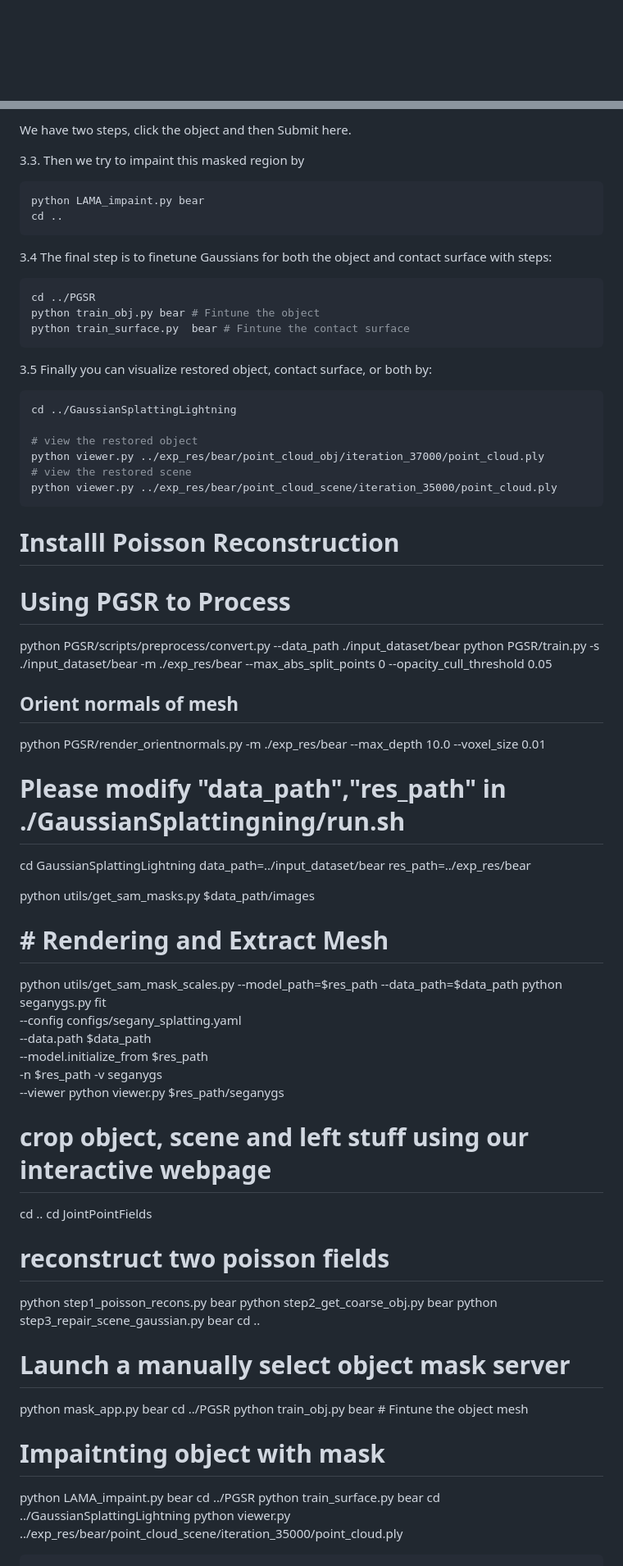
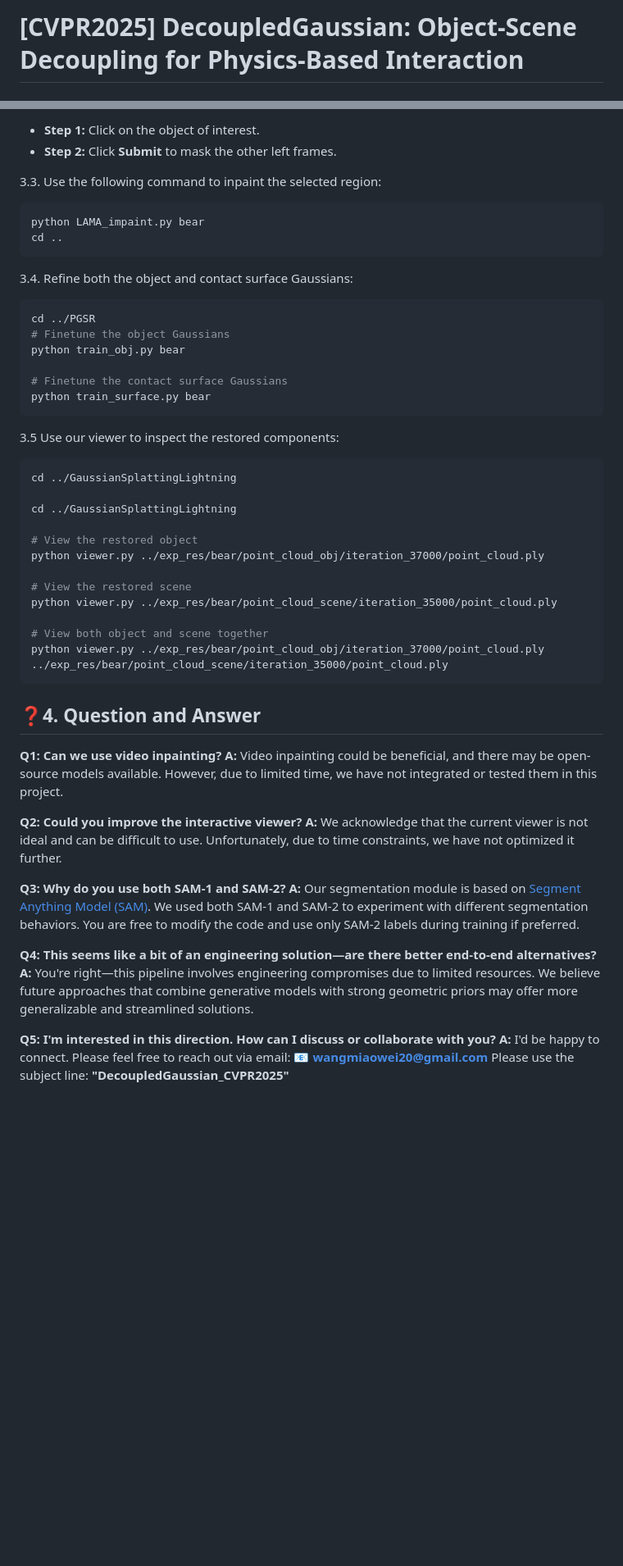
Before and after one commit to wangmiaowei/DecoupledGaussian, a Markdown page: organize_code/README.md, 2 parts joined by grey strips. Shown at 82% size. Rendered like a GitHub page; blank space fills up the shorter version.

````diff
--- a/organize_code/README.md
+++ b/organize_code/README.md
@@ -1 +1,2 @@
+# [CVPR2025] DecoupledGaussian: Object-Scene Decoupling for Physics-Based Interaction
 
@@ -181,79 +195,54 @@ Open the single object segmentation viewer like the above viewer in your browser
 
-We have two steps, click the object and then Submit here.
+* **Step 1:** Click on the object of interest.
+* **Step 2:** Click **Submit** to mask the other left frames.
 
-3.3. Then we try to impaint this masked region by
+
+3.3. Use the following command to inpaint the selected region:
 ```shell
 python LAMA_impaint.py bear
 cd ..
 ```
 
-3.4 The final step is to finetune Gaussians for both the object and contact surface with steps:
+3.4. Refine both the object and contact surface Gaussians:
 
 ```shell
 cd ../PGSR
-python train_obj.py bear # Fintune the object
-python train_surface.py  bear # Fintune the contact surface
+# Finetune the object Gaussians
+python train_obj.py bear
+
+# Finetune the contact surface Gaussians
+python train_surface.py bear
 ```
 
-3.5 Finally you can visualize restored object, contact surface, or both by:
+3.5 Use our viewer to inspect the restored components:
 ```shell
 cd ../GaussianSplattingLightning
 
-# view the restored object
+cd ../GaussianSplattingLightning
+
+# View the restored object
 python viewer.py ../exp_res/bear/point_cloud_obj/iteration_37000/point_cloud.ply
-# view the restored scene
+
+# View the restored scene
 python viewer.py ../exp_res/bear/point_cloud_scene/iteration_35000/point_cloud.ply
+
+# View both object and scene together
+python viewer.py ../exp_res/bear/point_cloud_obj/iteration_37000/point_cloud.ply  ../exp_res/bear/point_cloud_scene/iteration_35000/point_cloud.ply
 ```
+## ❓4. Question and Answer
+**Q1: Can we use video inpainting?**
+**A:** Video inpainting could be beneficial, and there may be open-source models available. However, due to limited time, we have not integrated or tested them in this project.
 
-# Installl Poisson Reconstruction
+**Q2: Could you improve the interactive viewer?**
+**A:** We acknowledge that the current viewer is not ideal and can be difficult to use. Unfortunately, due to time constraints, we have not optimized it further.
 
+**Q3: Why do you use both SAM-1 and SAM-2?**
+**A:** Our segmentation module is based on [Segment Anything Model (SAM)](https://segment-anything.com/). We used both SAM-1 and SAM-2 to experiment with different segmentation behaviors. You are free to modify the code and use only SAM-2 labels during training if preferred.
 
+**Q4: This seems like a bit of an engineering solution—are there better end-to-end alternatives?**
+**A:** You're right—this pipeline involves engineering compromises due to limited resources. We believe future approaches that combine generative models with strong geometric priors may offer more generalizable and streamlined solutions.
 
-
-
-# Using PGSR to Process
-python PGSR/scripts/preprocess/convert.py --data_path ./input_dataset/bear
-python PGSR/train.py -s ./input_dataset/bear -m ./exp_res/bear --max_abs_split_points 0 --opacity_cull_threshold 0.05
-## Orient normals of mesh
-python PGSR/render_orientnormals.py  -m ./exp_res/bear --max_depth 10.0 --voxel_size 0.01
-
-# Please modify  "data_path","res_path" in ./GaussianSplattingning/run.sh
-
-cd GaussianSplattingLightning
-data_path=../input_dataset/bear
-res_path=../exp_res/bear
-
-python utils/get_sam_masks.py $data_path/images
-# # Rendering and Extract Mesh
-
-python utils/get_sam_mask_scales.py --model_path=$res_path  --data_path=$data_path
-python seganygs.py fit \
-    --config configs/segany_splatting.yaml \
-    --data.path  $data_path  \
-    --model.initialize_from $res_path \
-    -n $res_path -v seganygs \
-    --viewer
-python viewer.py $res_path/seganygs
-
-# crop object, scene and left stuff using our interactive webpage
-cd ..
-cd JointPointFields
-# reconstruct two poisson fields
-python step1_poisson_recons.py bear
-python step2_get_coarse_obj.py bear
-python step3_repair_scene_gaussian.py bear
-cd ..
-
-# Launch a manually select object mask server
-python mask_app.py bear
-cd ../PGSR
-python train_obj.py bear # Fintune the object mesh
-
-# Impaitnting object with mask
-python LAMA_impaint.py bear
-cd ../PGSR
-python train_surface.py  bear
-cd ../GaussianSplattingLightning
- python viewer.py ../exp_res/bear/point_cloud_scene/iteration_35000/point_cloud.ply
-
-```
+**Q5: I'm interested in this direction. How can I discuss or collaborate with you?**
+**A:** I'd be happy to connect. Please feel free to reach out via email:
+📧 **[wangmiaowei20@gmail.com](mailto:wangmiaowei20@gmail.com)**
+Please use the subject line: **"DecoupledGaussian\_CVPR2025"**
````
Also changed, not shown: other parts of organize_code/README.md (+29 -16 lines).
